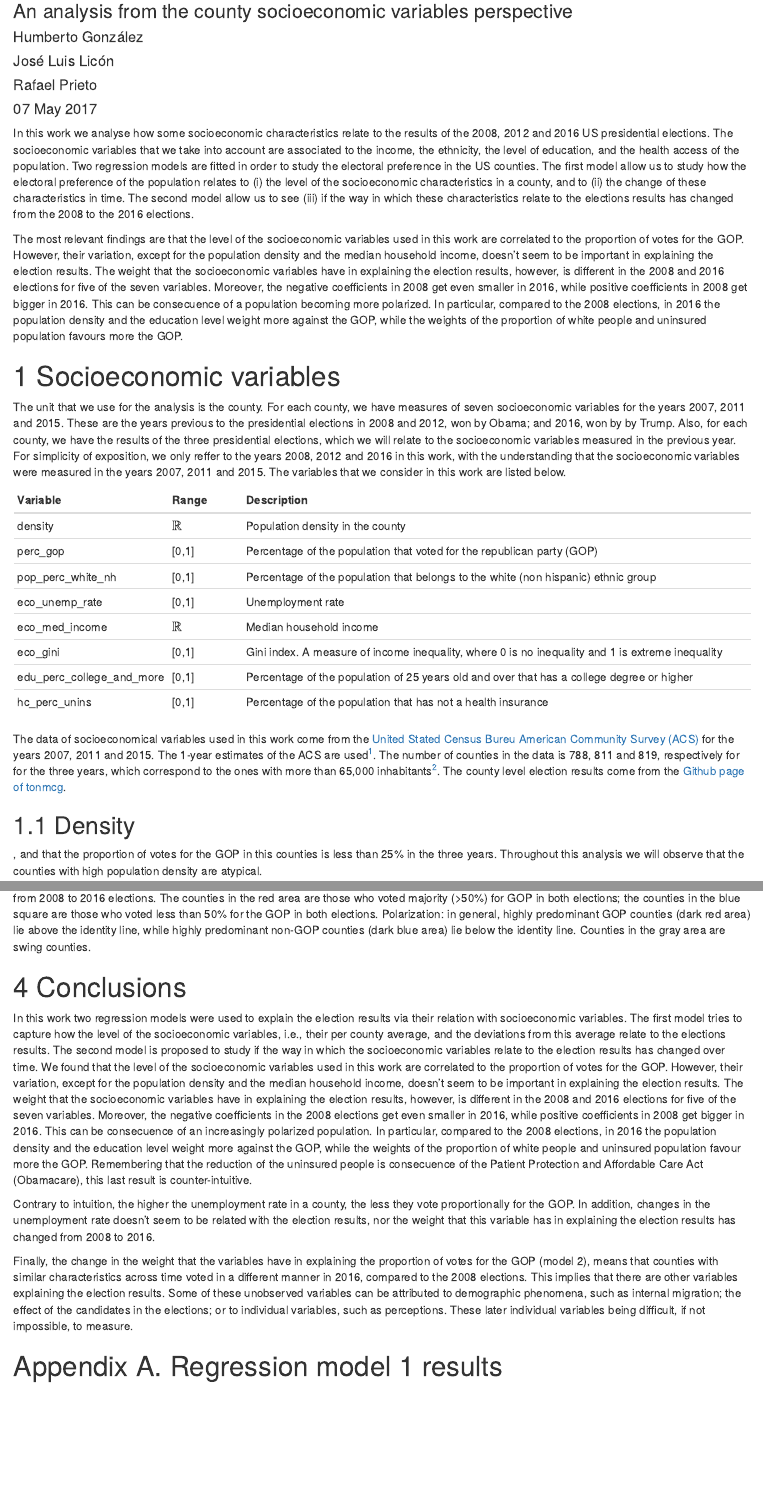
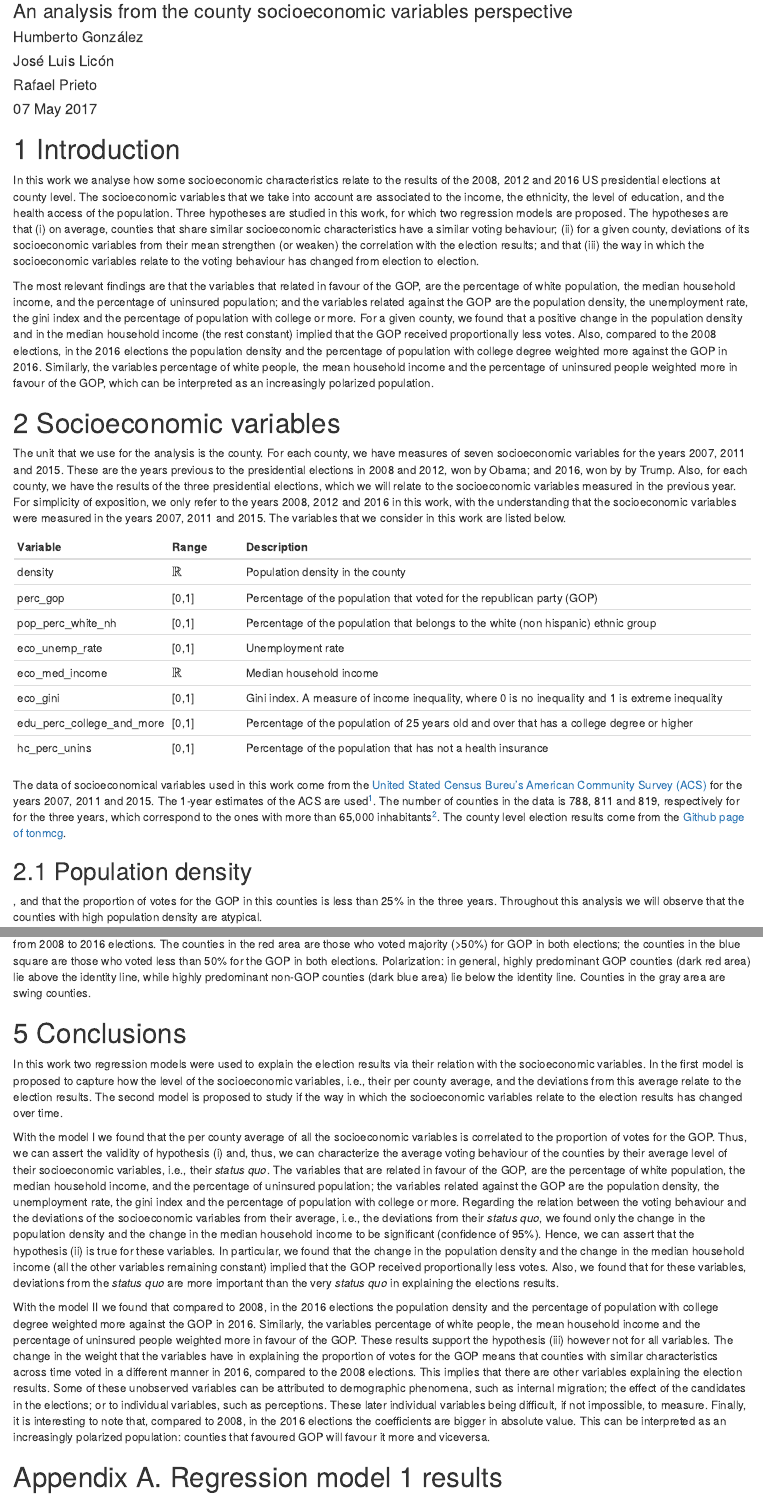
Before and after one commit to humbertog/us_elections, an R Markdown document (us_elections.Rmd): the page in a window 1100 px wide, from 120 px down, and a second part further down, joined at a grey line. Rendered offline with R 4.5, knitr and Pandoc, with nearby package versions; some code elsewhere in the file could not run offline.

Commit message:
Intro and conclusions

````diff
--- a/us_elections.Rmd
+++ b/us_elections.Rmd
@@ -62,12 +62,13 @@ chg_hc_perc_unins + chg_edu_perc_college"
 betar_2_d_3 <- betareg(as.formula(mod_2_d_3), data=df_acs_votes__, link="logit")
 ```
 
-In this work we analyse how some socioeconomic characteristics relate to the results of the 2008, 2012 and 2016 US presidential elections. The socioeconomic variables that we take into account are associated to the income, the ethnicity, the level of education, and the health access of the population. Two regression models are fitted in order to study the electoral preference in the US counties. The first model allow us to study how the electoral preference of the population relates to (i) the level of the socioeconomic characteristics in a county, and to (ii) the change of these characteristics in time. The second model allow us to see (iii) if the way in which these characteristics relate to the elections results has changed from the 2008 to the 2016 elections.
+# Introduction
+In this work we analyse how some socioeconomic characteristics relate to the results of the 2008, 2012 and 2016 US presidential elections at county level. The socioeconomic variables that we take into account are associated to the income, the ethnicity, the level of education, and the health access of the population. Three hypotheses are studied in this work, for which two regression models are proposed. The hypotheses are that (i) on average, counties that share similar socioeconomic characteristics have a similar voting behaviour; (ii) for a given county, deviations of its socioeconomic variables from their mean strengthen (or weaken) the correlation with the election results; and that (iii) the way in which the socioeconomic variables relate to the voting behaviour has changed from election to election.
 
-The most relevant findings are that the level of the socioeconomic variables used in this work are correlated to the proportion of votes for the GOP. However, their variation, except for the population density and the median household income, doesn't seem to be important in explaining the election results. The weight that the socioeconomic variables have in explaining the election results, however, is different in the 2008 and 2016 elections for five of the seven variables. Moreover, the negative coefficients in 2008 get even smaller in 2016, while positive coefficients in 2008 get bigger in 2016. This can be consecuence of a population becoming more polarized. In particular, compared to the 2008 elections, in 2016 the population density and the education level weight more against the GOP, while the weights of the proportion of white people and uninsured population favours more the GOP.
+The most relevant findings are that the variables that related in favour of the GOP, are the percentage of white population, the median household income, and the percentage of uninsured population; and the variables related against the GOP are the population density, the unemployment rate, the gini index and the percentage of population with college or more. For a given county, we found that a positive change in the population density and in the median household income (the rest constant) implied that the GOP received proportionally less votes. Also, compared to the 2008 elections, in the 2016 elections the population density and the percentage of population with college degree weighted more against the GOP in 2016. Similarly, the variables percentage of white people, the mean household income and the percentage of uninsured people weighted more in favour of the GOP, which can be interpreted as an increasingly polarized population.
 
 # Socioeconomic variables
-The unit that we use for the analysis is the county. For each county, we have measures of seven socioeconomic variables for the years 2007, 2011 and 2015. These are the years previous to the presidential elections in 2008 and 2012, won by Obama; and 2016, won by by Trump. Also, for each county, we have the results of the three presidential elections, which we will relate to the socioeconomic variables measured in the previous year. For simplicity of exposition, we only reffer to the years 2008, 2012 and 2016 in this work, with the understanding that the socioeconomic variables were measured in the years 2007, 2011 and 2015. The variables that we consider in this work are listed below.
+The unit that we use for the analysis is the county. For each county, we have measures of seven socioeconomic variables for the years 2007, 2011 and 2015. These are the years previous to the presidential elections in 2008 and 2012, won by Obama; and 2016, won by by Trump. Also, for each county, we have the results of the three presidential elections, which we will relate to the socioeconomic variables measured in the previous year. For simplicity of exposition, we only refer to the years 2008, 2012 and 2016 in this work, with the understanding that the socioeconomic variables were measured in the years 2007, 2011 and 2015. The variables that we consider in this work are listed below.
 
 Variable      | Range   | Description
 ------------- | ------- | ---------------------------------------------
@@ -81,9 +82,9 @@ edu_perc_college_and_more | [0,1]| Percentage of the population of 25 years old
 hc_perc_unins           | [0,1]| Percentage of the population that has not a health insurance
 
 
-The data of socioeconomical variables used in this work come from the [United Stated Census Bureu American Community Survey (ACS)](https://www.census.gov/programs-surveys/acs/) for the years 2007, 2011 and 2015. The 1-year estimates of the ACS are used[^1]. The number of counties in the data is 788, 811 and 819, respectively for for the three years, which correspond to the ones with more than 65,000 inhabitants[^2]. The county level election results come from the [Github page of tonmcg](https://github.com/tonmcg/County_Level_Election_Results_12-16).
+The data of socioeconomical variables used in this work come from the [United Stated Census Bureu's American Community Survey (ACS)](https://www.census.gov/programs-surveys/acs/) for the years 2007, 2011 and 2015. The 1-year estimates of the ACS are used[^1]. The number of counties in the data is 788, 811 and 819, respectively for for the three years, which correspond to the ones with more than 65,000 inhabitants[^2]. The county level election results come from the [Github page of tonmcg](https://github.com/tonmcg/County_Level_Election_Results_12-16).
 
-## Density
+## Population density
 , and that the proportion of votes for the GOP in this counties is less than 25\% in the three years. Throughout this analysis we will observe that the counties with high population density are atypical.
 
 ```{r densityplot, echo=FALSE, warning=FALSE}
@@ -319,11 +320,11 @@ ggplot(m, aes(perc_gop_2008, perc_gop_2016)) +
 ```
 
 # Conclusions
-In this work two regression models were used to explain the election results via their relation with socioeconomic variables. The first model tries to capture how the level of the socioeconomic variables, i.e., their per county average, and the deviations from this average relate to the elections results. The second model is proposed to study if the way in which the socioeconomic variables relate to the election results has changed over time. We found that the level of the socioeconomic variables used in this work are correlated to the proportion of votes for the GOP. However, their variation, except for the population density and the median household income, doesn't seem to be important in explaining the election results. The weight that the socioeconomic variables have in explaining the election results, however, is different in the 2008 and 2016 elections for five of the seven variables. Moreover, the negative coefficients in the 2008 elections get even smaller in 2016, while positive coefficients in 2008 get bigger in 2016. This can be consecuence of an increasingly polarized population. In particular, compared to the 2008 elections, in 2016 the population density and the education level weight more against the GOP, while the weights of the proportion of white people and uninsured population favour more the GOP. Remembering that the reduction of the uninsured people is consecuence of the Patient Protection and Affordable Care Act (Obamacare), this last result is counter-intuitive.
+In this work two regression models were used to explain the election results via their relation with the socioeconomic variables. In the first model is proposed to capture how the level of the socioeconomic variables, i.e., their per county average, and the deviations from this average relate to the election results. The second model is proposed to study if the way in which the socioeconomic variables relate to the election results has changed over time.
 
-Contrary to intuition, the higher the unemployment rate in a county, the less they vote proportionally for the GOP. In addition, changes in the unemployment rate doesn't seem to be related with the election results, nor the weight that this variable has in explaining the election results has changed from 2008 to 2016.
+With the model I we found that the per county average of all the socioeconomic variables is correlated to the proportion of votes for the GOP. Thus, we can assert the validity of hypothesis (i) and, thus, we can characterize the average voting behaviour of the counties by their average level of their socioeconomic variables, i.e., their *status quo*. The variables that are related in favour of the GOP, are the percentage of white population, the median household income, and the percentage of uninsured population; the variables related against the GOP are the population density, the unemployment rate, the gini index and the percentage of population with college or more. Regarding the relation between the voting behaviour and the deviations of the socioeconomic variables from their average, i.e., the deviations from their *status quo*, we found only the change in the population density and the change in the median household income to be significant (confidence of 95%). Hence, we can assert that the hypothesis (ii) is true for these variables. In particular, we found that the change in the population density and the change in the median household income (all the other variables remaining constant) implied that the GOP received proportionally less votes. Also, we found that for these variables, deviations from the *status quo* are more important than the very *status quo* in explaining the elections results.
 
-Finally, the change in the weight that the variables have in explaining the proportion of votes for the GOP (model 2), means that counties with similar characteristics across time voted in a different manner in 2016, compared to the 2008 elections. This implies that there are other variables explaining the election results. Some of these unobserved variables can be attributed to demographic phenomena, such as internal migration; the effect of the candidates in the elections; or to individual variables, such as perceptions. These later individual variables being difficult, if not impossible, to measure.
+With the model II we found that compared to 2008, in the 2016 elections the population density and the percentage of population with college degree weighted more against the GOP in 2016. Similarly, the variables percentage of white people, the mean household income and the percentage of uninsured people weighted more in favour of the GOP. These results support the hypothesis (iii) however not for all variables. The change in the weight that the variables have in explaining the proportion of votes for the GOP means that counties with similar characteristics across time voted in a different manner in 2016, compared to the 2008 elections. This implies that there are other variables explaining the election results. Some of these unobserved variables can be attributed to demographic phenomena, such as internal migration; the effect of the candidates in the elections; or to individual variables, such as perceptions. These later individual variables being difficult, if not impossible, to measure. Finally, it is interesting to note that, compared to 2008, in the 2016 elections the coefficients are bigger in absolute value. This can be interpreted as an increasingly polarized population: counties that favoured GOP will favour it more and viceversa.
 
 # Appendix A. Regression model 1 results {-}
 ```{r, echo=FALSE, warning=FALSE}
````
Also changed, not shown: us_elections.Rmd (8 more changed lines).
